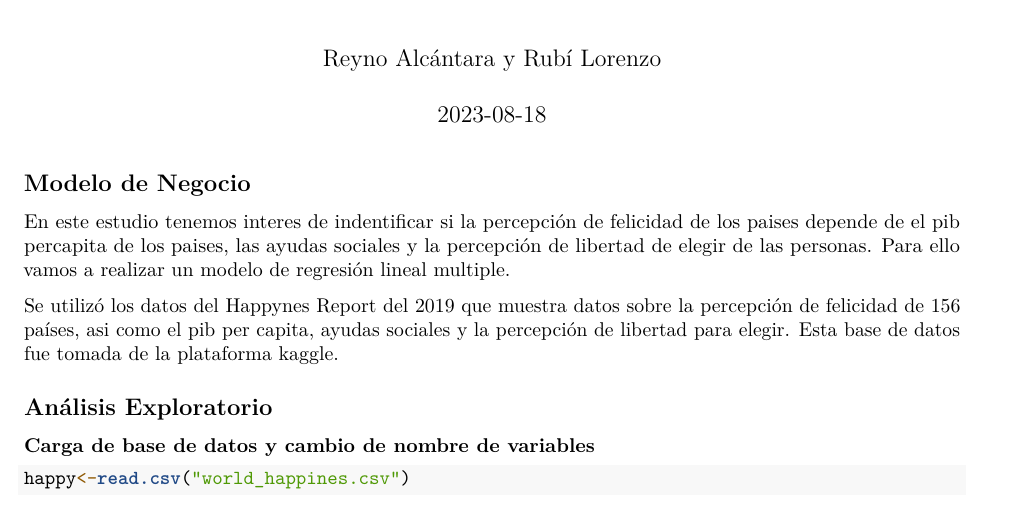
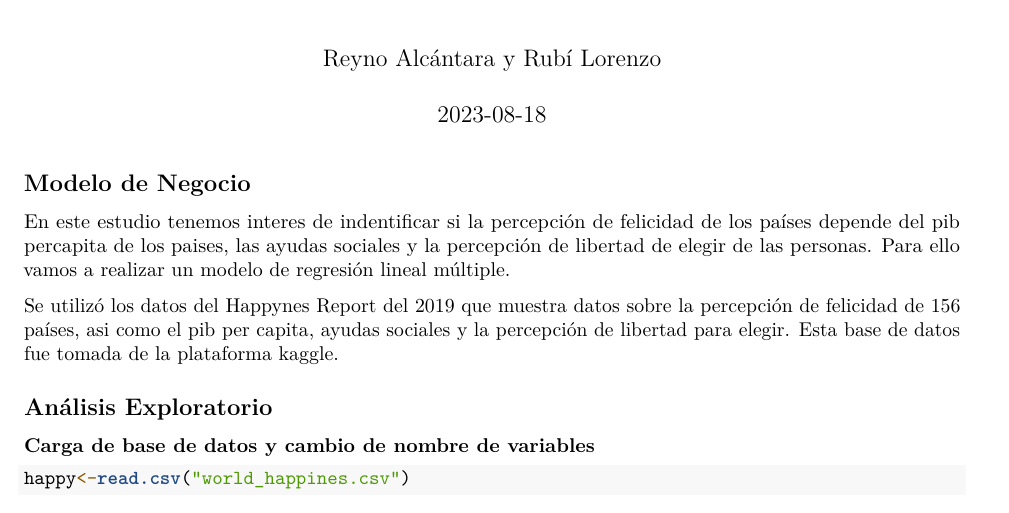
Before and after one commit to soyarena01/Tarea-Analisis-Predictivo, an R Markdown document (Practica I Rubi_lorenzo y Reyno_Alcantara.Rmd): part of page 1 of 4, cut so that both start at the same text. Rendered offline with R 4.5, knitr and Pandoc, then LaTeX, with nearby package versions; some code elsewhere in the file could not run offline.

Commit message:
Update Practica I Rubi_lorenzo y Reyno_Alcantara.Rmd

```diff
--- a/Practica I Rubi_lorenzo y Reyno_Alcantara.Rmd
+++ b/Practica I Rubi_lorenzo y Reyno_Alcantara.Rmd
@@ -18,9 +18,9 @@ library(patchwork)
 
 ## Modelo de Negocio
 En este estudio tenemos interes de indentificar si la percepción de
-felicidad de los paises depende de el pib percapita de los paises,
+felicidad de los países depende del pib percapita de los paises,
 las ayudas sociales y la percepción de libertad de elegir de las personas.
-Para ello vamos a realizar un modelo de  regresión lineal multiple.
+Para ello vamos a realizar un modelo de  regresión lineal múltiple.
 
 Se utilizó los datos del Happynes Report del 2019 que muestra datos sobre la percepción de felicidad de 156 países, asi como el pib per capita, ayudas sociales y la percepción de libertad para elegir. Esta base de datos fue  tomada de la plataforma kaggle.
 
```
